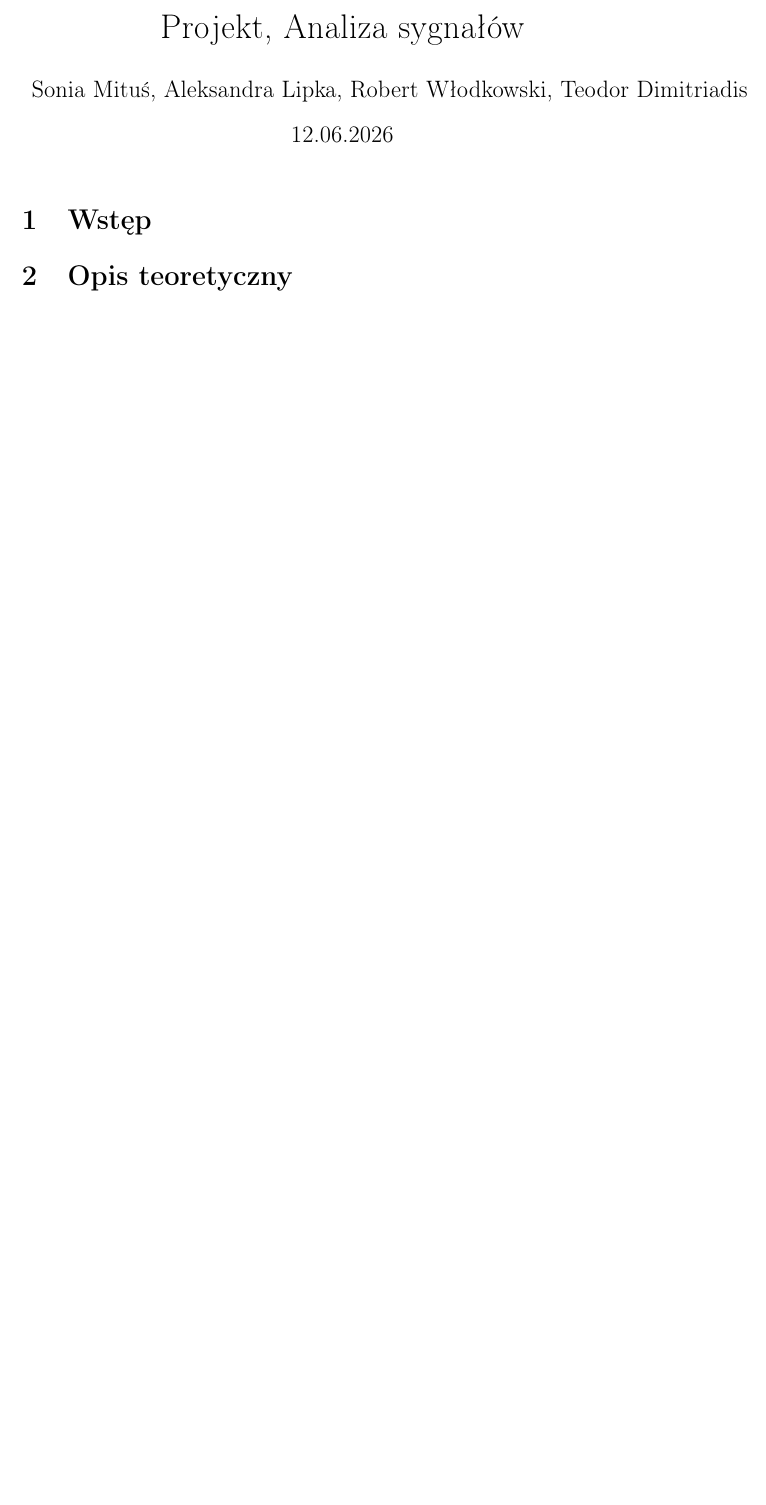
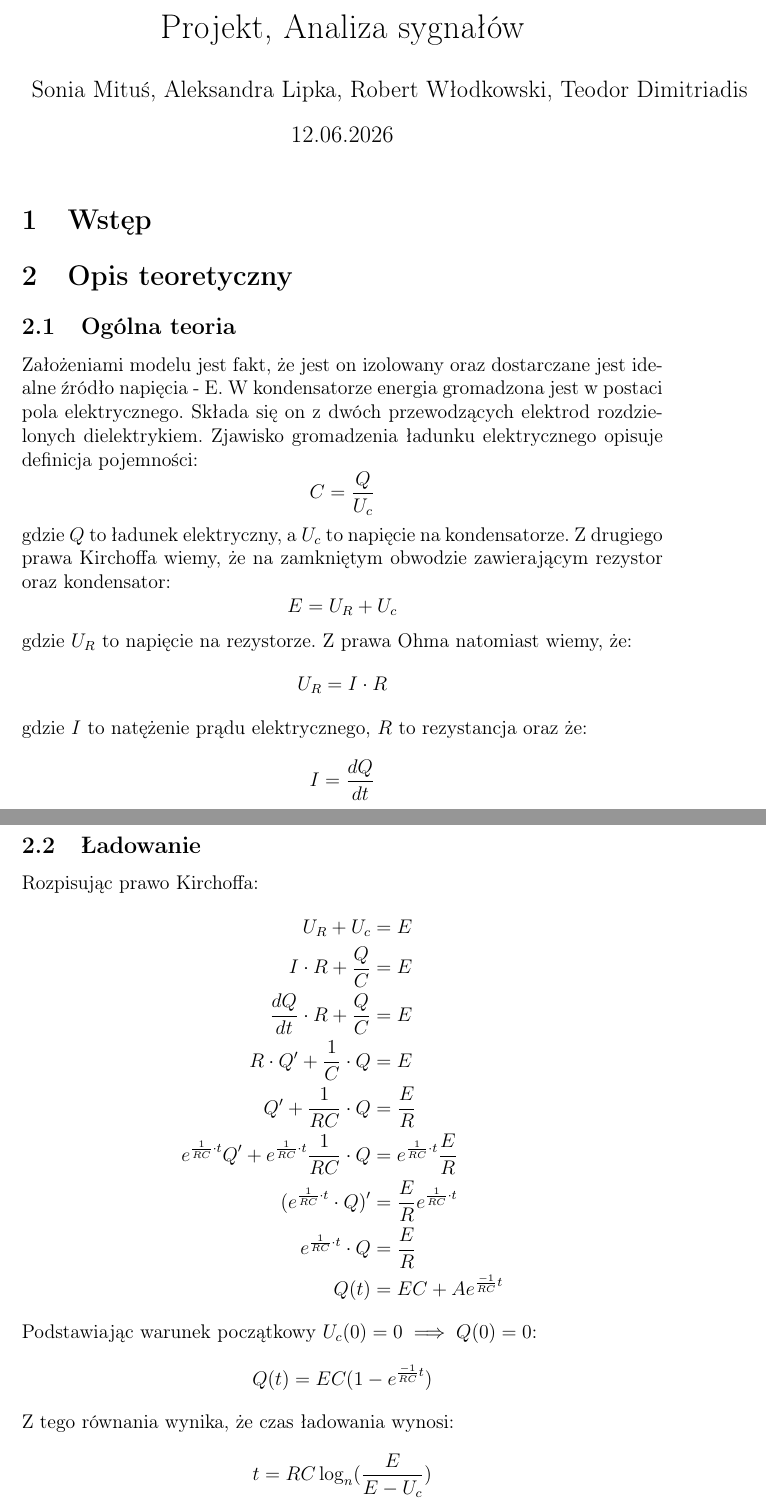
Before and after one commit to TeodorDimitriadis/projekt-sygnaly, a LaTeX document (Projekt_Analiza_Sygnałów.tex): part of the page before the commit and two parts of pages 1 and 2 of 3 after it, the two joined at a grey line, cut so that both start at the same text, the shorter picture padded with empty space. Compiled offline with pdfLaTeX.

Commit message:
roberjestsuper

```diff
--- a/Projekt_Analiza_Sygnałów.tex
+++ b/Projekt_Analiza_Sygnałów.tex
@@ -21,4 +21,30 @@
 
 %----------------------------------------------------------------------------------
 \section{Opis teoretyczny}
-
+\subsection{Ogólna teoria}
+	Założeniami modelu jest fakt, że jest on izolowany oraz dostarczane jest idealne źródło napięcia - E. W kondensatorze energia gromadzona jest w postaci pola elektrycznego. Składa się on z dwóch przewodzących elektrod rozdzielonych dielektrykiem. Zjawisko gromadzenia ładunku elektrycznego opisuje definicja pojemności:
+	$$ C = \frac{Q}{U_c}$$
+	gdzie $Q$ to ładunek elektryczny, a $U_c$ to napięcie na kondensatorze.
+	Z drugiego prawa Kirchoffa wiemy, że na zamkniętym obwodzie zawierającym rezystor oraz kondensator:
+	$$ E = U_R + U_c$$
+	gdzie $U_R$ to napięcie na rezystorze. Z prawa Ohma natomiast wiemy, że:
+	$$ U_R = I \cdot R $$
+	gdzie $I$ to natężenie prądu elektrycznego, $R$ to rezystancja oraz że:
+	$$ I = \frac{dQ}{dt}$$
+\subsection{Ładowanie}
+	Rozpisując prawo Kirchoffa:
+	\begin{align*}
+		U_R + U_c &= E \\
+		I \cdot R + \frac{Q}{C} &= E \\
+		\frac{dQ}{dt} \cdot R + \frac{Q}{C} &= E \\
+		R \cdot Q' + \frac{1}{C} \cdot Q &= E \\
+		Q' + \frac{1}{RC} \cdot Q &= \frac{E}{R} \\
+		e^{\frac{1}{RC} \cdot t}Q' + e^{\frac{1}{RC} \cdot t}\frac{1}{RC} \cdot Q &= e^{\frac{1}{RC} \cdot t}\frac{E}{R} \\
+		(e^{\frac{1}{RC} \cdot t} \cdot Q)' &= \frac{E}{R} e^{\frac{1}{RC} \cdot t} \\
+		e^{\frac{1}{RC} \cdot t} \cdot Q &= \frac{E}{R}\\
+		Q(t) &= EC + Ae^{\frac{-1}{RC}t}
+	\end{align*}
+	Podstawiając warunek początkowy $U_c(0) = 0 \implies Q(0) = 0$:
+	$$Q(t) = EC(1-e^{\frac{-1}{RC}t})$$
+	Z tego równania wynika, że czas ładowania wynosi:
+	$$t = RC \log_n(\frac{E}{E - U_c}) $$
```
Also changed, not shown: Projekt_Analiza_Sygnałów.pdf, Projekt_Analiza_Sygnałów.tex (16 more changed lines), 3 other files.
